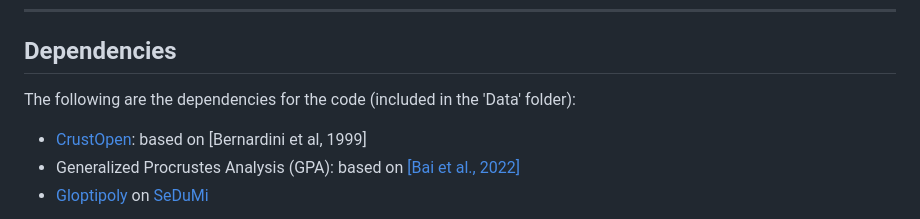
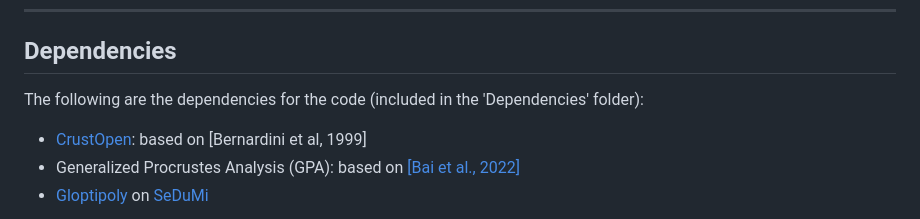
Before and after one commit to agnivsen/ToTem-NRSfM, a Markdown page: README.md, the part around the change. Drawn GitHub-style.

Commit message:
Update README.md
Updated 'dependencies' subsection

```diff
--- a/README.md
+++ b/README.md
@@ -28,7 +28,7 @@ We present a Non-Rigid Structure-from-Motion (NRS*f*M) method to reconstruct an
 
 ## Dependencies
 
-The following are the dependencies for the code (included in the 'Data' folder):
+The following are the dependencies for the code (included in the 'Dependencies' folder):
 
 - [CrustOpen](mathworks.com/matlabcentral/fileexchange/63731-surface-reconstruction-from-scattered-points-cloud-open-surfaces): based on [Bernardini et al, 1999]
 - Generalized Procrustes Analysis (GPA): based on [[Bai et al., 2022]](https://encov.ip.uca.fr/publications/pubfiles/2021_Bai_etal_IJCV_defgpa.pdf)
```
